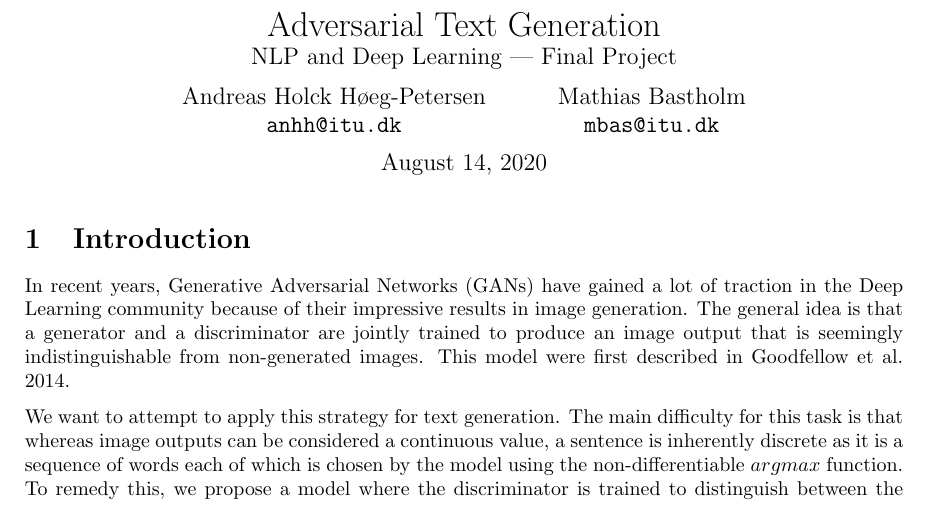
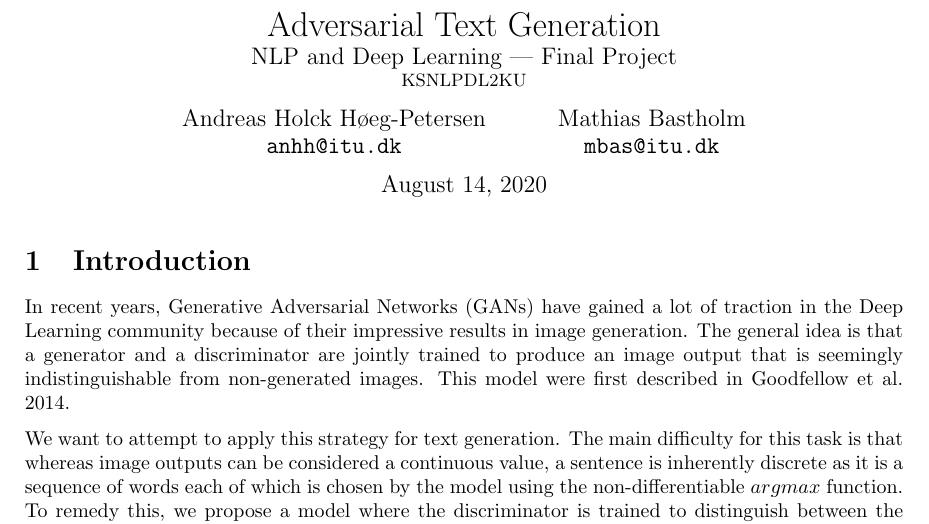
Before and after one commit to andreashhpetersen/adversarial-text-generation, a LaTeX document (report/main.tex): part of page 1 of 11, cut so that both start at the same text. Compiled offline with pdfLaTeX.

Commit message:
Add course code to frontpage

```diff
--- a/report/main.tex
+++ b/report/main.tex
@@ -42,7 +42,8 @@
 
 \title{%
     Adversarial Text Generation\\
-    \large NLP and Deep Learning --- Final Project
+    \large NLP and Deep Learning --- Final Project\\
+    \small KSNLPDL2KU
 }
 
 \author{%
```
